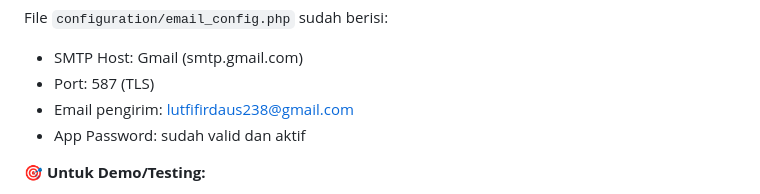
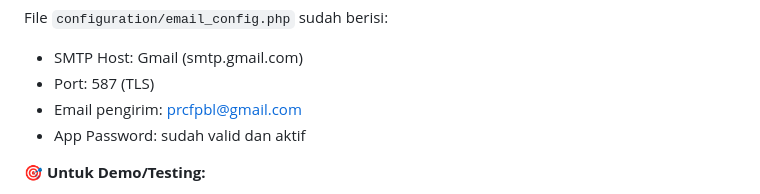
Before and after one commit to lutfi238/Manajemen-Pengguna-User-Management-, a Markdown page: README.md, the part around the change. Rendered like a GitHub page.

Commit message:
Update README: Change sender email address for configuration example

```diff
--- a/README.md
+++ b/README.md
@@ -93,7 +93,7 @@ Sistem siap digunakan langsung tanpa setup tambahan!
 File `configuration/email_config.php` sudah berisi:
 - SMTP Host: Gmail (smtp.gmail.com)
 - Port: 587 (TLS)
-- Email pengirim: lutfifirdaus238@gmail.com
+- Email pengirim: prcfpbl@gmail.com
 - App Password: sudah valid dan aktif
 
 **🎯 Untuk Demo/Testing:**
```
